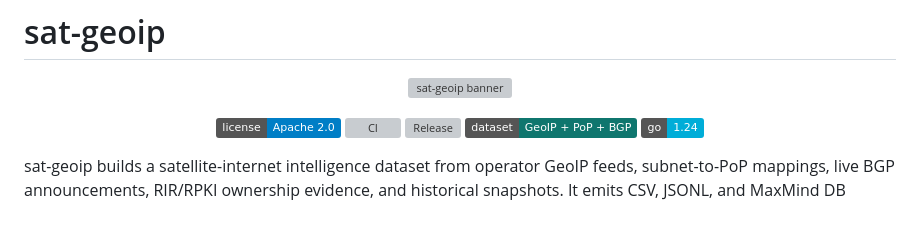
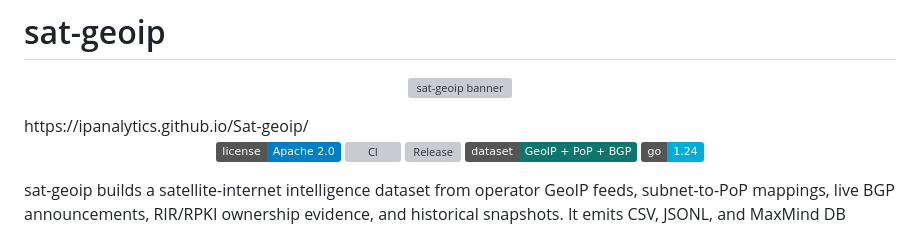
Before and after one commit to ipanalytics/Sat-geoip, a Markdown page: README.md, the part around the change. GitHub-like rendering; badges without logos; grey boxes are pictures that could not be loaded.

```diff
--- a/README.md
+++ b/README.md
@@ -3,7 +3,7 @@
 <p align="center">
   <img src="./site/banner.svg" alt="sat-geoip banner" width="100%">
 </p>
-
+https://ipanalytics.github.io/Sat-geoip/
 <p align="center">
   <a href="./LICENSE"><img alt="License" src="https://img.shields.io/badge/license-Apache%202.0-blue"></a>
   <a href="https://github.com/ipanalytics/Sat-geoip/actions/workflows/dataset-release.yml"><img alt="CI" src="https://img.shields.io/github/actions/workflow/status/ipanalytics/Sat-geoip/dataset-release.yml?branch=main&label=dataset"></a>
```
